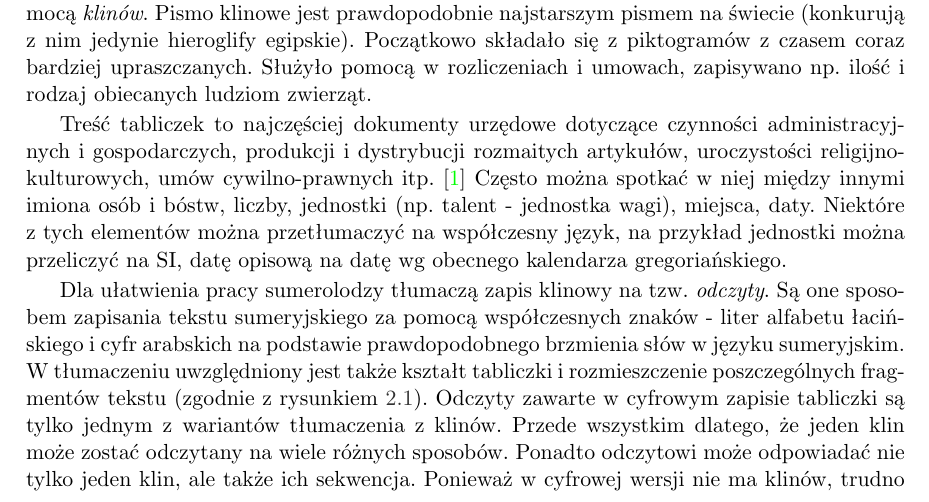
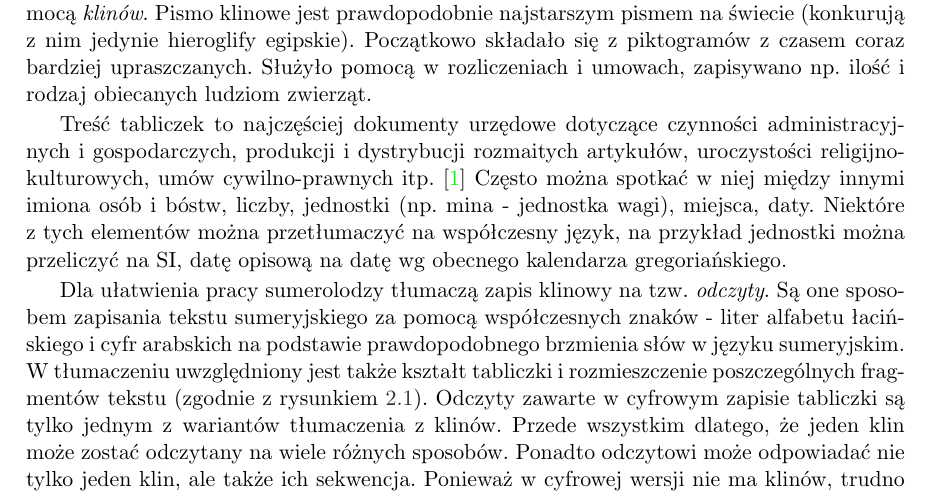
Before and after one commit to sumlib/main, a LaTeX thesis (doc/praca/sumer.tex, which reads doc/praca/pliki/dziedzina_problemu.tex): part of page 15 of 53, cut so that both start at the same text. Compiled offline with pdfLaTeX.

Commit message:
mina = ma-na np.P010528

```diff
--- a/doc/praca/pliki/dziedzina_problemu.tex
+++ b/doc/praca/pliki/dziedzina_problemu.tex
@@ -43,7 +43,7 @@ Służyło pomocą w rozliczeniach i umowach, zapisywano np. ilość i rodzaj ob
 
 Treść tabliczek to najczęściej dokumenty urzędowe dotyczące czynności administracyjnych i gospodarczych,
 produkcji i dystrybucji rozmaitych artykułów, uroczystości religijno-kulturowych, umów cywilno-prawnych itp. \cite{powalka}
-Często można spotkać w niej między innymi imiona osób i bóstw, liczby, jednostki (np. talent - jednostka wagi), %TODO: sprawdzić
+Często można spotkać w niej między innymi imiona osób i bóstw, liczby, jednostki (np. mina - jednostka wagi), % sprawdziłam
 miejsca, daty. Niektóre z tych elementów można przetłumaczyć na współczesny język, na przykład jednostki można przeliczyć na SI,
 datę opisową na datę wg obecnego kalendarza gregoriańskiego.
 
```
